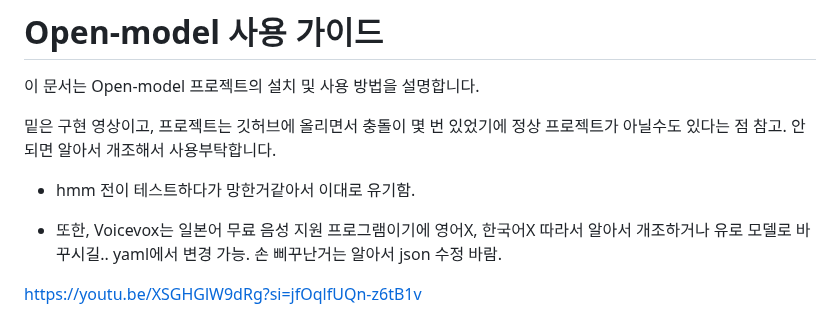
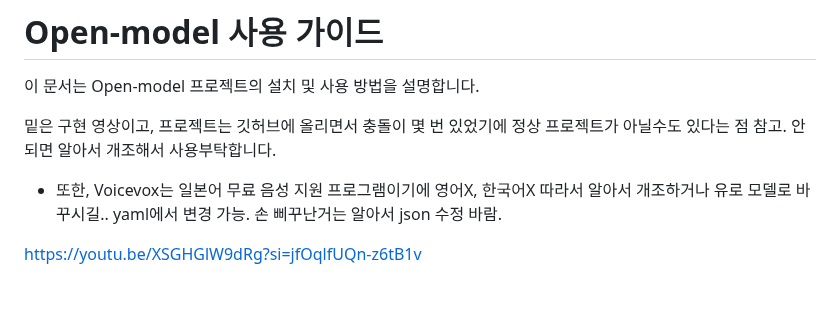
Before and after one commit to RlEHVL/open_model, a Markdown page: README.md, the part around the change. Rendered like a GitHub page; blank space fills up the shorter version.

```diff
--- a/README.md
+++ b/README.md
@@ -4,8 +4,6 @@
 
 밑은 구현 영상이고, 프로젝트는 깃허브에 올리면서 충돌이 몇 번 있었기에 정상 프로젝트가 아닐수도 있다는 점 참고.
 안 되면 알아서 개조해서 사용부탁합니다.
-
-- hmm 전이 테스트하다가 망한거같아서 이대로 유기함.
 
 - 또한, Voicevox는 일본어 무료 음성 지원 프로그램이기에 영어X, 한국어X 따라서 알아서 개조하거나 유로 모델로 바꾸시길.. yaml에서 변경 가능. 손 삐꾸난거는 알아서 json 수정 바람.
 
```
